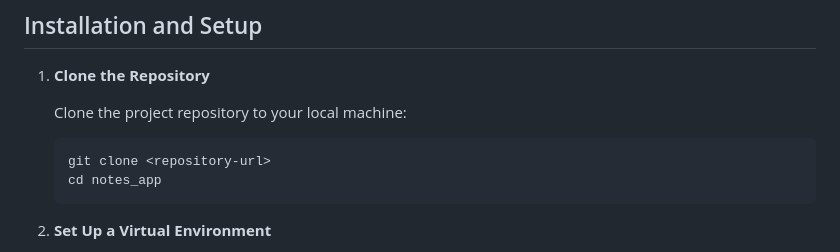
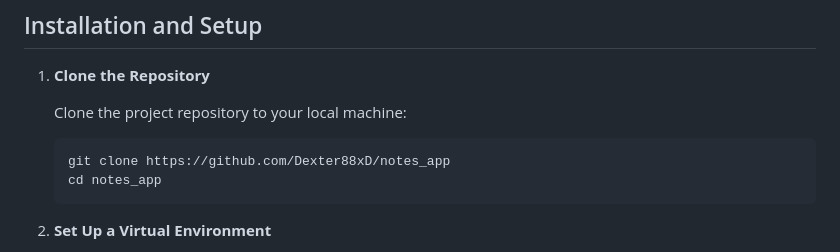
Before and after one commit to Dexter88xD/notes_app, a Markdown page: README.md, the part around the change. GitHub-like rendering.

````diff
--- a/README.md
+++ b/README.md
@@ -45,7 +45,7 @@ The **Notes Application** is a web-based platform developed using Flask, designe
     Clone the project repository to your local machine:
 
     ```bash
-    git clone <repository-url>
+    git clone https://github.com/Dexter88xD/notes_app
     cd notes_app
     ```
 
````
